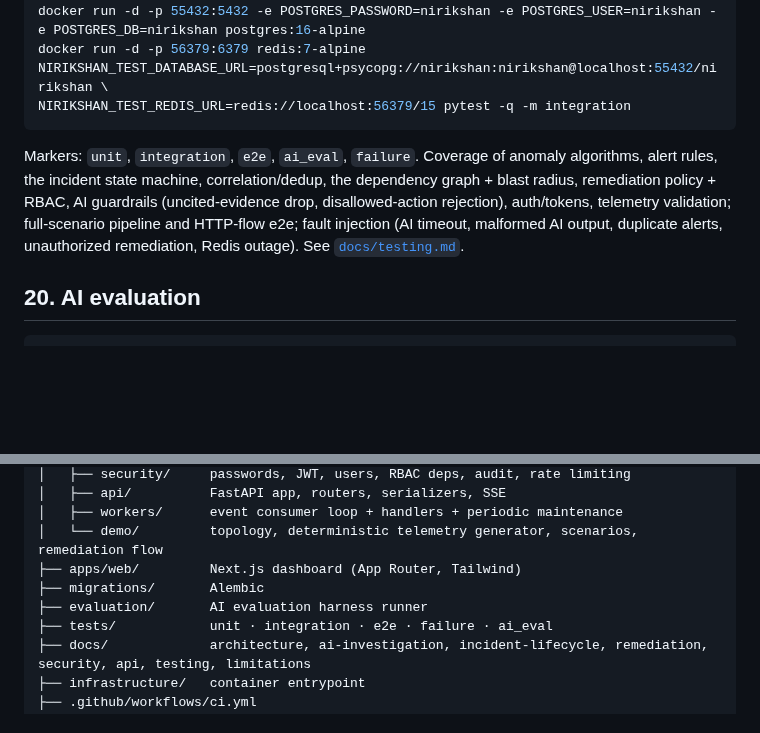
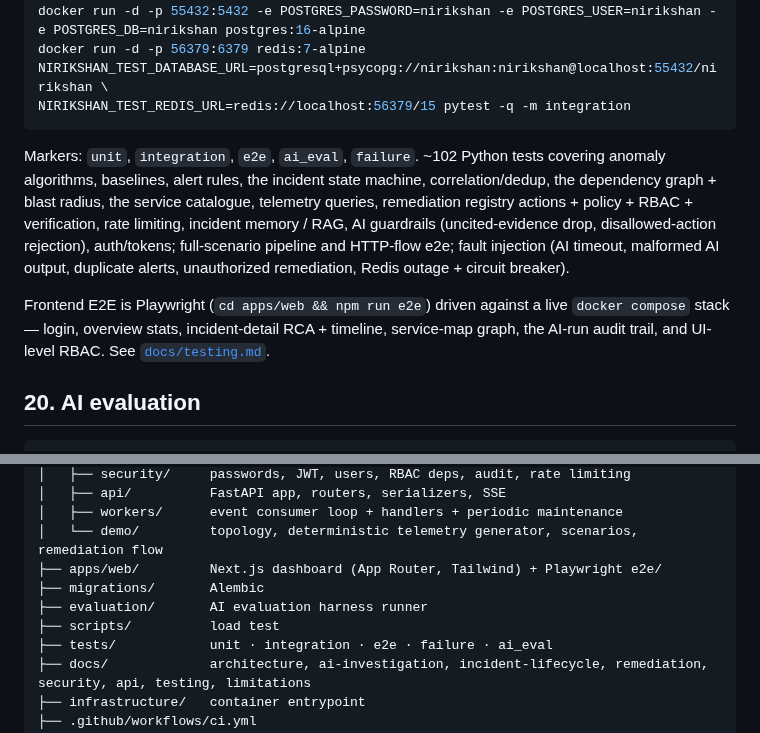
Before and after one commit to HxrshRaj/Nirikshan, a Markdown page: README.md, 2 parts joined by grey strips. GitHub-like rendering; blank space fills up the shorter version.

````diff
--- a/README.md
+++ b/README.md
@@ -233,13 +245,19 @@ NIRIKSHAN_TEST_DATABASE_URL=postgresql+psycopg://nirikshan:nirikshan@localhost:5
 NIRIKSHAN_TEST_REDIS_URL=redis://localhost:56379/15 pytest -q -m integration
 ```
 
-Markers: `unit`, `integration`, `e2e`, `ai_eval`, `failure`. Coverage of anomaly
-algorithms, alert rules, the incident state machine, correlation/dedup, the
-dependency graph + blast radius, remediation policy + RBAC, AI guardrails
-(uncited-evidence drop, disallowed-action rejection), auth/tokens, telemetry
-validation; full-scenario pipeline and HTTP-flow e2e; fault injection (AI
-timeout, malformed AI output, duplicate alerts, unauthorized remediation, Redis
-outage). See [`docs/testing.md`](docs/testing.md).
+Markers: `unit`, `integration`, `e2e`, `ai_eval`, `failure`. ~102 Python tests
+covering anomaly algorithms, baselines, alert rules, the incident state machine,
+correlation/dedup, the dependency graph + blast radius, the service catalogue,
+telemetry queries, remediation registry actions + policy + RBAC + verification,
+rate limiting, incident memory / RAG, AI guardrails (uncited-evidence drop,
+disallowed-action rejection), auth/tokens; full-scenario pipeline and HTTP-flow
+e2e; fault injection (AI timeout, malformed AI output, duplicate alerts,
+unauthorized remediation, Redis outage + circuit breaker).
+
+Frontend E2E is Playwright (`cd apps/web && npm run e2e`) driven against a live
+`docker compose` stack — login, overview stats, incident-detail RCA + timeline,
+service-map graph, the AI-run audit trail, and UI-level RBAC. See
+[`docs/testing.md`](docs/testing.md).
 
 ## 20. AI evaluation
 
@@ -328,9 +346,10 @@ nirikshan/
 │   ├── api/          FastAPI app, routers, serializers, SSE
 │   ├── workers/      event consumer loop + handlers + periodic maintenance
 │   └── demo/         topology, deterministic telemetry generator, scenarios, remediation flow
-├── apps/web/         Next.js dashboard (App Router, Tailwind)
+├── apps/web/         Next.js dashboard (App Router, Tailwind) + Playwright e2e/
 ├── migrations/       Alembic
 ├── evaluation/       AI evaluation harness runner
+├── scripts/          load test
 ├── tests/            unit · integration · e2e · failure · ai_eval
 ├── docs/             architecture, ai-investigation, incident-lifecycle, remediation, security, api, testing, limitations
 ├── infrastructure/   container entrypoint
````
Also changed, not shown: other parts of README.md (+12 -0 lines), docs/testing.md (+18 -0 lines), docs/screenshots/01-overview.png (added), docs/screenshots/02-incidents.png (added), docs/screenshots/03-incident-detail.png (added), docs/screenshots/04-service-map.png (added), docs/screenshots/05-investigation-run.png (added), 8 other files.
